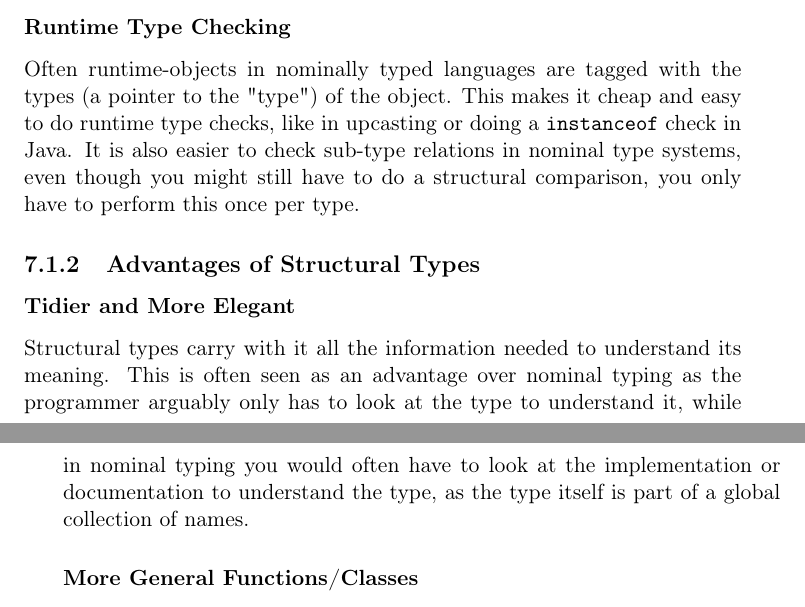
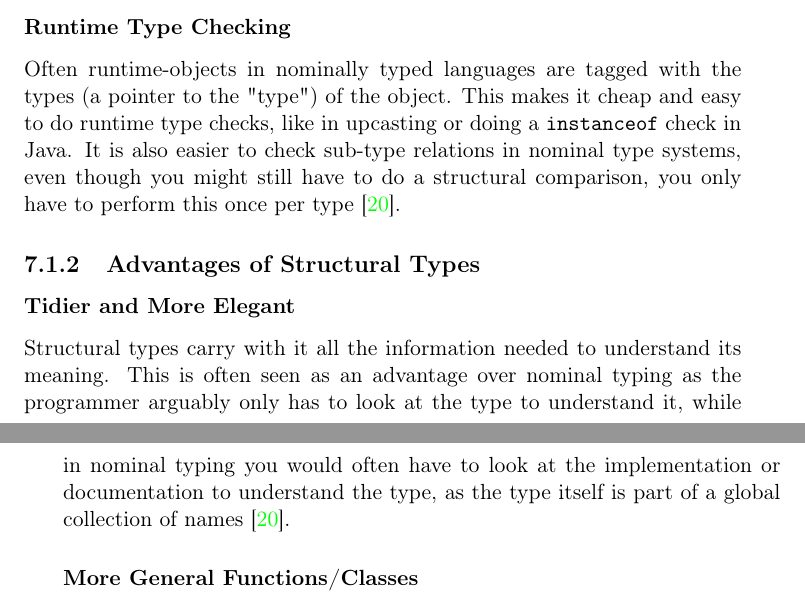
Before and after one commit to petter/master-thesis, a LaTeX thesis (src/main.tex, which reads src/chapters/difference-pts-ptj/pts-vs-ptj.tex): two parts of pages 58 and 59 of 67, joined at a grey line, cut so that both start at the same text. Compiled offline with pdfLaTeX; a LaTeX package or settings file that is missing is left out.

Commit message:
Legge til litt flere citations til tapl

```diff
--- a/src/chapters/difference-pts-ptj/pts-vs-ptj.tex
+++ b/src/chapters/difference-pts-ptj/pts-vs-ptj.tex
@@ -124,7 +122,7 @@ It is important to note that even though \codeword{C} is a \emph{subtype} of \co
 
 Often runtime-objects in nominally typed languages are tagged with the types (a pointer to the "type") of the object.
 This makes it cheap and easy to do runtime type checks, like in upcasting or doing a \codeword{instanceof} check in Java.
-It is also easier to check sub-type relations in nominal type systems, even though you might still have to do a structural comparison, you only have to perform this once per type.
+It is also easier to check sub-type relations in nominal type systems, even though you might still have to do a structural comparison, you only have to perform this once per type~\cite{tapl}.
 % TODO: Skriv mere
 
 \subsection{Advantages of Structural Types}\label{subsec:advantages-of-structural-types}
@@ -132,7 +130,7 @@ It is also easier to check sub-type relations in nominal type systems, even thou
 \subsubsection{Tidier and More Elegant}\label{subsubsec:tidier-and-more-elegant}
 
 Structural types carry with it all the information needed to understand its meaning.
-This is often seen as an advantage over nominal typing as the programmer arguably only has to look at the type to understand it, while in nominal typing you would often have to look at the implementation or documentation to understand the type, as the type itself is part of a global collection of names.
+This is often seen as an advantage over nominal typing as the programmer arguably only has to look at the type to understand it, while in nominal typing you would often have to look at the implementation or documentation to understand the type, as the type itself is part of a global collection of names~\cite{tapl}.
 
 % \subsubsection{Advanced Features}\label{subsubsec:advanced-type-features}
 %
```
Also changed, not shown: src/chapters/difference-pts-ptj/pts-vs-ptj.tex (8 more changed lines).
